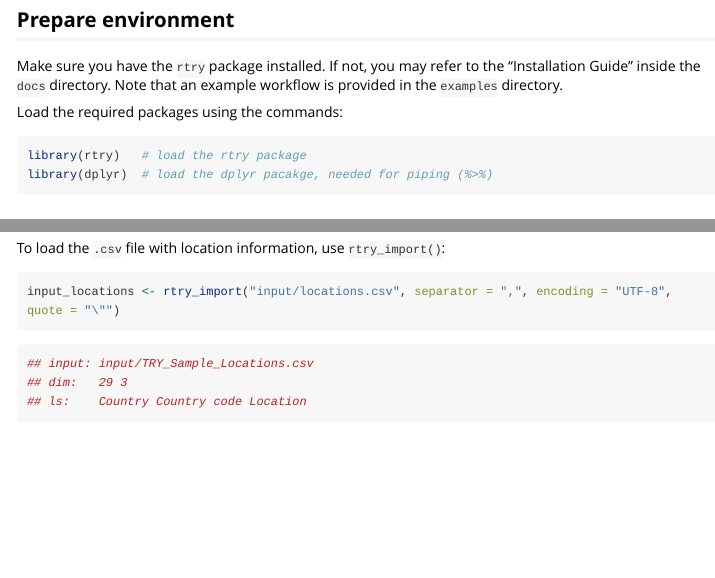
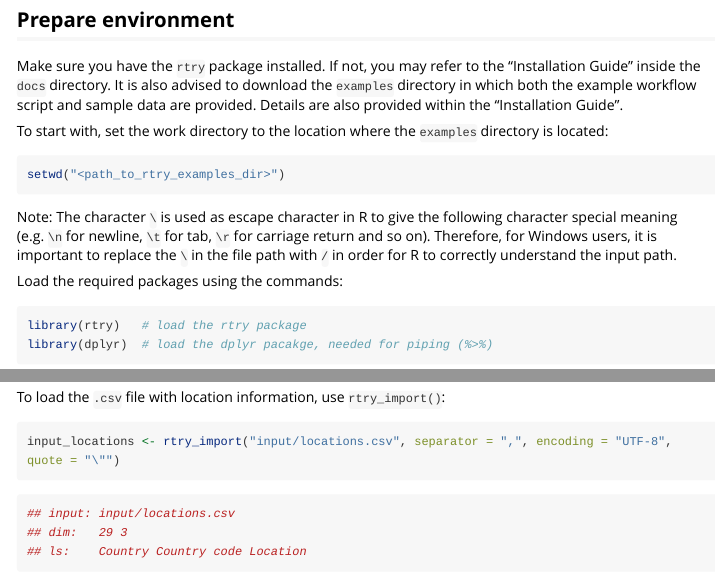
Before and after one commit to MPI-BGC-Functional-Biogeography/rtry, an R Markdown document (vignettes/rtry-workflow-geocoding.Rmd): the page in a window 1100 px wide, from 300 px down, and a second part further down, joined at a grey line. Rendered offline with R 4.5, knitr and Pandoc, with nearby package versions; long lines of code are wrapped.

Commit message:
Update rtry-workflow-geocoding.Rmd
Updated workflow for (reverse) geocoding

````diff
--- a/vignettes/rtry-workflow-geocoding.Rmd
+++ b/vignettes/rtry-workflow-geocoding.Rmd
@@ -33,7 +34,19 @@ Note that the geo-reference system used is WGS84 projection.
 
 ## Prepare environment
 
-Make sure you have the `rtry` package installed. If not, you may refer to the "Installation Guide" inside the `docs` directory. Note that an example workflow is provided in the `examples` directory.
+Make sure you have the `rtry` package installed. If not, you may refer to the "Installation Guide" inside the `docs` directory. It is also advised to download the `examples` directory in which both the example workflow script and sample data are provided. Details are also provided within the "Installation Guide".
+
+
+
+To start with, set the work directory to the location where the `examples` directory is located:
+
+```R
+setwd("<path_to_rtry_examples_dir>")
+```
+
+Note: The character `\` is used as escape character in R to give the following character special meaning (e.g. `\n` for newline, `\t` for tab, `\r` for carriage return and so on). Therefore, for Windows users, it is important to replace the `\` in the file path with `/` in order for R to correctly understand the input path.
+
+
 
 Load the required packages using the commands:
 
@@ -68,7 +81,7 @@ input_locations <- rtry_import("input/locations.csv", separator = ",", encoding
 ```
 
 ```R
-## input: input/TRY_Sample_Locations.csv
+## input: input/locations.csv
 ## dim:   29 3
 ## ls:    Country Country code Location
 ```
````
Also changed, not shown: vignettes/rtry-workflow-geocoding.Rmd (3 more changed lines).
